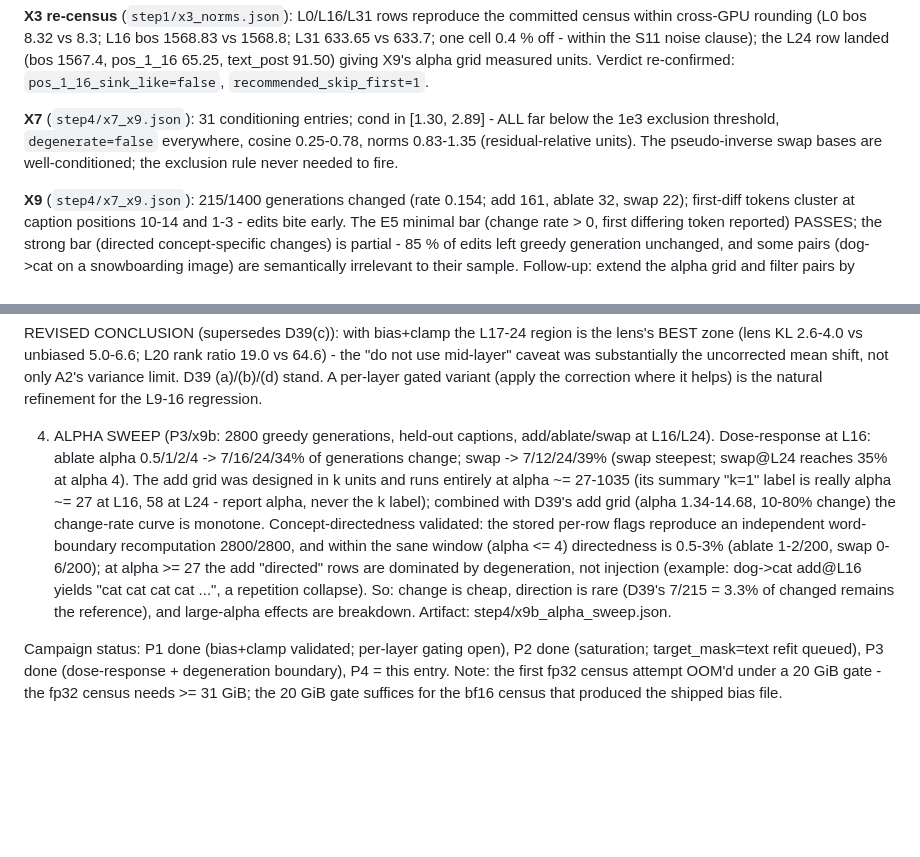
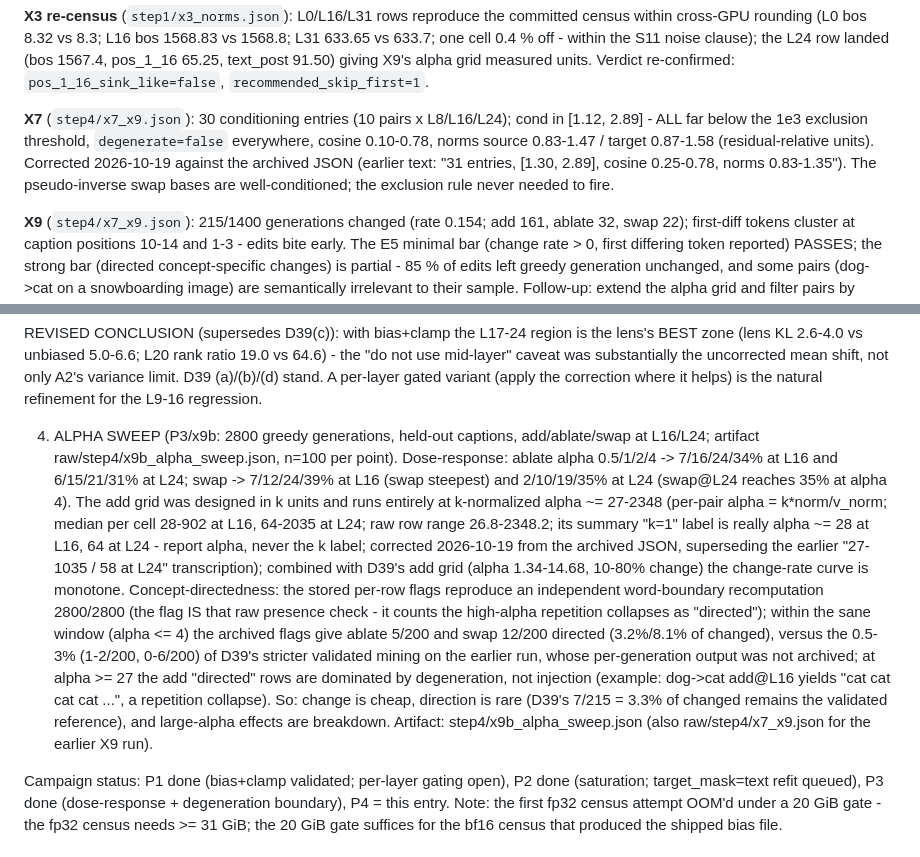
Before and after one commit to QuocAnh-Nguyen/NeuronpediaVLM, a Markdown page: results/validation_2026-10-01/DECISIONS.md, 2 parts joined by grey strips. GitHub-like rendering; blank space fills up the shorter version.

```diff
--- a/results/validation_2026-10-01/DECISIONS.md
+++ b/results/validation_2026-10-01/DECISIONS.md
@@ -691,10 +691,12 @@ within cross-GPU rounding (L0 bos 8.32 vs 8.3; L16 bos 1568.83 vs 1568.8; L31 63
 pos_1_16 65.25, text_post 91.50) giving X9's alpha grid measured units. Verdict re-confirmed:
 `pos_1_16_sink_like=false`, `recommended_skip_first=1`.
 
-**X7** (`step4/x7_x9.json`): 31 conditioning entries; cond in [1.30, 2.89] - ALL far below
-the 1e3 exclusion threshold, `degenerate=false` everywhere, cosine 0.25-0.78, norms
-0.83-1.35 (residual-relative units). The pseudo-inverse swap bases are well-conditioned;
-the exclusion rule never needed to fire.
+**X7** (`step4/x7_x9.json`): 30 conditioning entries (10 pairs x L8/L16/L24); cond in [1.12,
+2.89] - ALL far below the 1e3 exclusion threshold, `degenerate=false` everywhere, cosine
+0.10-0.78, norms source 0.83-1.47 / target 0.87-1.58 (residual-relative units). Corrected
+2026-10-19 against the archived JSON (earlier text: "31 entries, [1.30, 2.89], cosine 0.25-0.78,
+norms 0.83-1.35"). The pseudo-inverse swap bases are well-conditioned; the exclusion rule never
+needed to fire.
 
 **X9** (`step4/x7_x9.json`): 215/1400 generations changed (rate 0.154; add 161, ablate 32,
 swap 22); first-diff tokens cluster at caption positions 10-14 and 1-3 - edits bite early.
@@ -831,18 +833,25 @@ mid-layer" caveat was substantially the uncorrected mean shift, not only A2's va
 D39 (a)/(b)/(d) stand. A per-layer gated variant (apply the correction where it helps) is the
 natural refinement for the L9-16 regression.
 
-4. ALPHA SWEEP (P3/x9b: 2800 greedy generations, held-out captions, add/ablate/swap at L16/L24).
-Dose-response at L16: ablate alpha 0.5/1/2/4 -> 7/16/24/34% of generations change; swap ->
-7/12/24/39% (swap steepest; swap@L24 reaches 35% at alpha 4). The add grid was designed in
-k units and runs entirely at alpha ~= 27-1035 (its summary "k=1" label is really alpha ~= 27 at
-L16, 58 at L24 - report alpha, never the k label); combined with D39's add grid (alpha
-1.34-14.68, 10-80% change) the change-rate curve is monotone. Concept-directedness validated:
-the stored per-row flags reproduce an independent word-boundary recomputation 2800/2800, and
-within the sane window (alpha <= 4) directedness is 0.5-3% (ablate 1-2/200, swap 0-6/200); at
-alpha >= 27 the add "directed" rows are dominated by degeneration, not injection (example:
-dog->cat add@L16 yields "cat cat cat cat ...", a repetition collapse). So: change is cheap,
-direction is rare (D39's 7/215 = 3.3% of changed remains the reference), and large-alpha effects
-are breakdown. Artifact: step4/x9b_alpha_sweep.json.
+4. ALPHA SWEEP (P3/x9b: 2800 greedy generations, held-out captions, add/ablate/swap at L16/L24;
+artifact raw/step4/x9b_alpha_sweep.json, n=100 per point).
+Dose-response: ablate alpha 0.5/1/2/4 -> 7/16/24/34% at L16 and 6/15/21/31% at L24; swap ->
+7/12/24/39% at L16 (swap steepest) and 2/10/19/35% at L24 (swap@L24 reaches 35% at alpha 4).
+The add grid was designed in k units and runs entirely at k-normalized alpha ~= 27-2348
+(per-pair alpha = k*norm/v_norm; median per cell 28-902 at L16, 64-2035 at L24; raw row range
+26.8-2348.2; its summary "k=1" label is really alpha ~= 28 at L16, 64 at L24 - report alpha,
+never the k label; corrected 2026-10-19 from the archived JSON, superseding the earlier
+"27-1035 / 58 at L24" transcription); combined with D39's add grid (alpha 1.34-14.68, 10-80%
+change) the change-rate curve is monotone. Concept-directedness: the stored per-row flags
+reproduce an independent word-boundary recomputation 2800/2800 (the flag IS that raw
+presence check - it counts the high-alpha repetition collapses as "directed"); within the sane
+window (alpha <= 4) the archived flags give ablate 5/200 and swap 12/200 directed (3.2%/8.1% of
+changed), versus the 0.5-3% (1-2/200, 0-6/200) of D39's stricter validated mining on the earlier
+run, whose per-generation output was not archived; at alpha >= 27 the add "directed" rows are
+dominated by degeneration, not injection (example: dog->cat add@L16 yields "cat cat cat cat ...",
+a repetition collapse). So: change is cheap, direction is rare (D39's 7/215 = 3.3% of changed
+remains the validated reference), and large-alpha effects are breakdown. Artifact:
+step4/x9b_alpha_sweep.json (also raw/step4/x7_x9.json for the earlier X9 run).
 
 Campaign status: P1 done (bias+clamp validated; per-layer gating open), P2 done (saturation;
 target_mask=text refit queued), P3 done (dose-response + degeneration boundary), P4 = this entry.
```
Also changed, not shown: results/validation_2026-10-01/EXPERIMENTS.md (+30 -15 lines), results/validation_2026-10-01/figures/figB1_dose_response.png, 2 other files.
